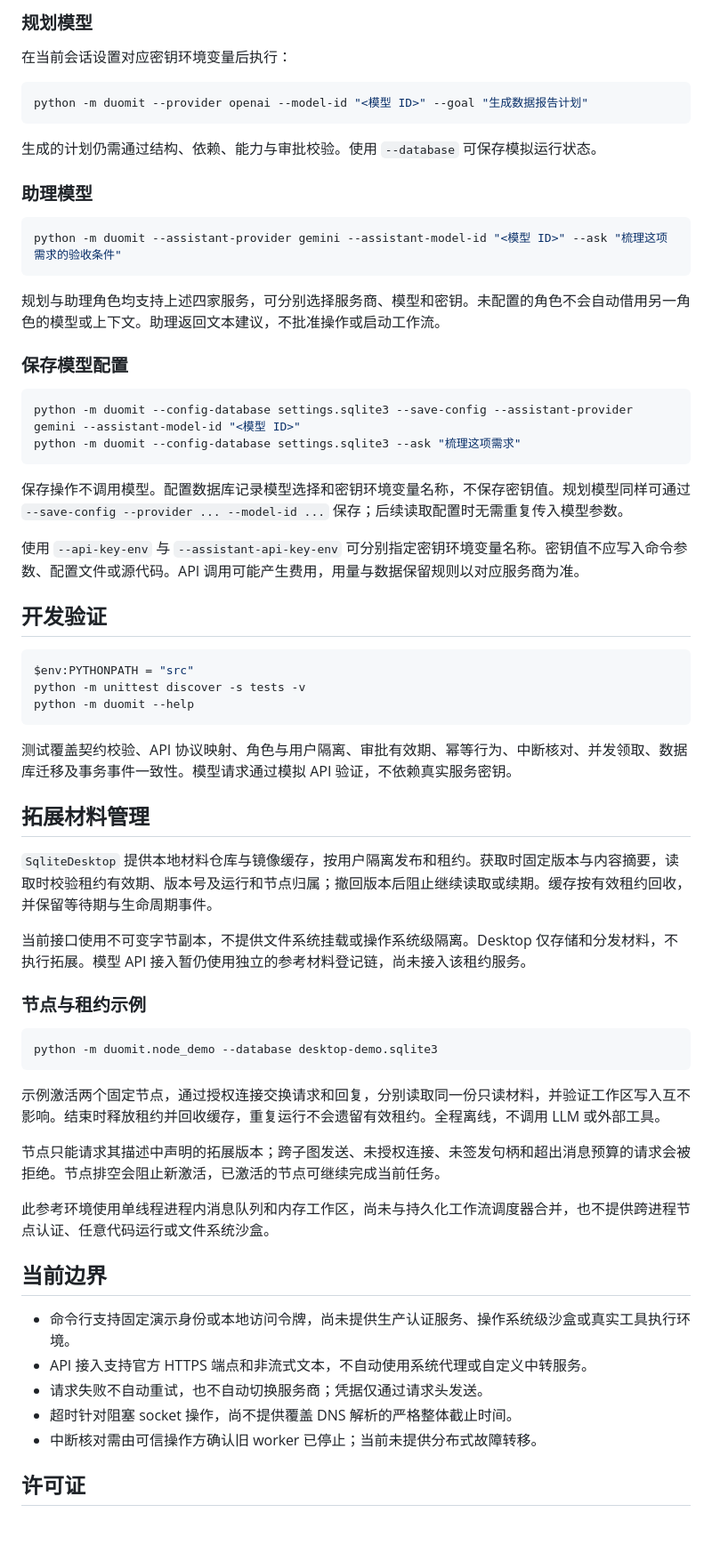
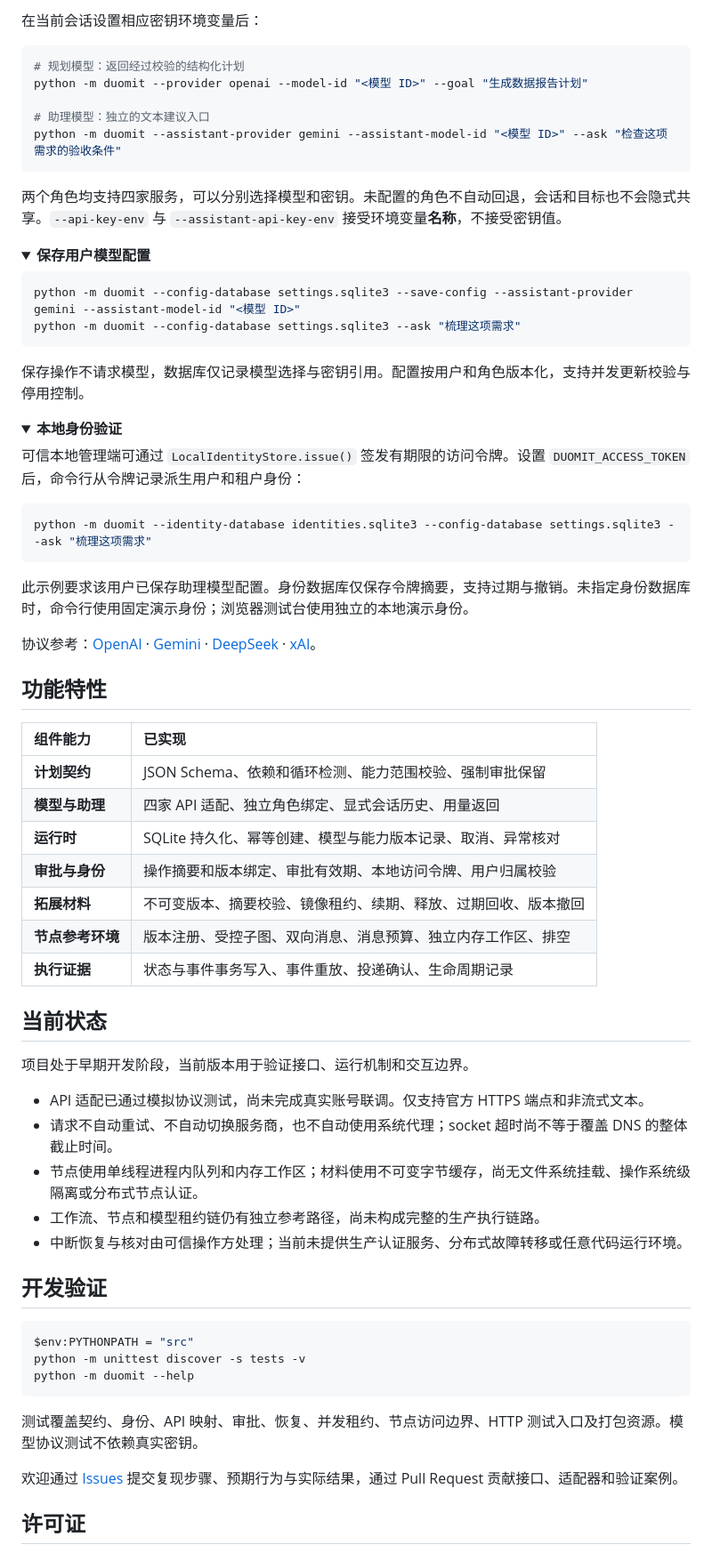
Before and after one commit to LittleRockets/duomiT, a Markdown page: README.md, the part around one of its changes. Shown at 89% size. GitHub-like rendering; folded sections open; blank space fills up the shorter version.

````diff
--- a/README.md
+++ b/README.md
@@ -103,32 +103,64 @@ python -m duomit --identity-database identities.sqlite3 --config-database settin
 
-### 规划模型
-
-在当前会话设置对应密钥环境变量后执行：
+在当前会话设置相应密钥环境变量后：
 
 ```powershell
+# 规划模型：返回经过校验的结构化计划
 python -m duomit --provider openai --model-id "<模型 ID>" --goal "生成数据报告计划"
+
+# 助理模型：独立的文本建议入口
+python -m duomit --assistant-provider gemini --assistant-model-id "<模型 ID>" --ask "检查这项需求的验收条件"
 ```
 
-生成的计划仍需通过结构、依赖、能力与审批校验。使用 `--database` 可保存模拟运行状态。
+两个角色均支持四家服务，可以分别选择模型和密钥。未配置的角色不自动回退，会话和目标也不会隐式共享。`--api-key-env` 与 `--assistant-api-key-env` 接受环境变量**名称**，不接受密钥值。
 
-### 助理模型
-
-```powershell
-python -m duomit --assistant-provider gemini --assistant-model-id "<模型 ID>" --ask "梳理这项需求的验收条件"
-```
-
-规划与助理角色均支持上述四家服务，可分别选择服务商、模型和密钥。未配置的角色不会自动借用另一角色的模型或上下文。助理返回文本建议，不批准操作或启动工作流。
-
-### 保存模型配置
+<details>
+<summary><strong>保存用户模型配置</strong></summary>
 
 ```powershell
 python -m duomit --config-database settings.sqlite3 --save-config --assistant-provider gemini --assistant-model-id "<模型 ID>"
 python -m duomit --config-database settings.sqlite3 --ask "梳理这项需求"
 ```
 
-保存操作不调用模型。配置数据库记录模型选择和密钥环境变量名称，不保存密钥值。规划模型同样可通过 `--save-config --provider ... --model-id ...` 保存；后续读取配置时无需重复传入模型参数。
+保存操作不请求模型，数据库仅记录模型选择与密钥引用。配置按用户和角色版本化，支持并发更新校验与停用控制。
 
-使用 `--api-key-env` 与 `--assistant-api-key-env` 可分别指定密钥环境变量名称。密钥值不应写入命令参数、配置文件或源代码。API 调用可能产生费用，用量与数据保留规则以对应服务商为准。
+</details>
+
+<details>
+<summary><strong>本地身份验证</strong></summary>
+
+可信本地管理端可通过 `LocalIdentityStore.issue()` 签发有期限的访问令牌。设置 `DUOMIT_ACCESS_TOKEN` 后，命令行从令牌记录派生用户和租户身份：
+
+```powershell
+python -m duomit --identity-database identities.sqlite3 --config-database settings.sqlite3 --ask "梳理这项需求"
+```
+
+此示例要求该用户已保存助理模型配置。身份数据库仅保存令牌摘要，支持过期与撤销。未指定身份数据库时，命令行使用固定演示身份；浏览器测试台使用独立的本地演示身份。
+
+</details>
+
+协议参考：[OpenAI](https://developers.openai.com/api/reference/resources/responses/methods/create) · [Gemini](https://ai.google.dev/api/generate-content) · [DeepSeek](https://api-docs.deepseek.com/api/create-chat-completion/) · [xAI](https://docs.x.ai/developers/rest-api-reference/inference/responses)。
+
+## 功能特性
+
+| 组件能力 | 已实现 |
+| :--- | :--- |
+| **计划契约** | JSON Schema、依赖和循环检测、能力范围校验、强制审批保留 |
+| **模型与助理** | 四家 API 适配、独立角色绑定、显式会话历史、用量返回 |
+| **运行时** | SQLite 持久化、幂等创建、模型与能力版本记录、取消、异常核对 |
+| **审批与身份** | 操作摘要和版本绑定、审批有效期、本地访问令牌、用户归属校验 |
+| **拓展材料** | 不可变版本、摘要校验、镜像租约、续期、释放、过期回收、版本撤回 |
+| **节点参考环境** | 版本注册、受控子图、双向消息、消息预算、独立内存工作区、排空 |
+| **执行证据** | 状态与事件事务写入、事件重放、投递确认、生命周期记录 |
+
+## 当前状态
+
+项目处于早期开发阶段，当前版本用于验证接口、运行机制和交互边界。
+
+- API 适配已通过模拟协议测试，尚未完成真实账号联调。仅支持官方 HTTPS 端点和非流式文本。
+- 请求不自动重试、不自动切换服务商，也不自动使用系统代理；socket 超时尚不等于覆盖 DNS 的整体截止时间。
+- 节点使用单线程进程内队列和内存工作区；材料使用不可变字节缓存，尚无文件系统挂载、操作系统级隔离或分布式节点认证。
+- 工作流、节点和模型租约链仍有独立参考路径，尚未构成完整的生产执行链路。
+- 中断恢复与核对由可信操作方处理；当前未提供生产认证服务、分布式故障转移或任意代码运行环境。
 
 ## 开发验证
 
@@ -138,33 +170,9 @@ python -m unittest discover -s tests -v
 python -m duomit --help
 ```
 
-测试覆盖契约校验、API 协议映射、角色与用户隔离、审批有效期、幂等行为、中断核对、并发领取、数据库迁移及事务事件一致性。模型请求通过模拟 API 验证，不依赖真实服务密钥。
+测试覆盖契约、身份、API 映射、审批、恢复、并发租约、节点访问边界、HTTP 测试入口及打包资源。模型协议测试不依赖真实密钥。
 
-## 拓展材料管理
-
-`SqliteDesktop` 提供本地材料仓库与镜像缓存，按用户隔离发布和租约。获取时固定版本与内容摘要，读取时校验租约有效期、版本号及运行和节点归属；撤回版本后阻止继续读取或续期。缓存按有效租约回收，并保留等待期与生命周期事件。
-
-当前接口使用不可变字节副本，不提供文件系统挂载或操作系统级隔离。Desktop 仅存储和分发材料，不执行拓展。模型 API 接入暂仍使用独立的参考材料登记链，尚未接入该租约服务。
-
-### 节点与租约示例
-
-```powershell
-python -m duomit.node_demo --database desktop-demo.sqlite3
-```
-
-示例激活两个固定节点，通过授权连接交换请求和回复，分别读取同一份只读材料，并验证工作区写入互不影响。结束时释放租约并回收缓存，重复运行不会遗留有效租约。全程离线，不调用 LLM 或外部工具。
-
-节点只能请求其描述中声明的拓展版本；跨子图发送、未授权连接、未签发句柄和超出消息预算的请求会被拒绝。节点排空会阻止新激活，已激活的节点可继续完成当前任务。
-
-此参考环境使用单线程进程内消息队列和内存工作区，尚未与持久化工作流调度器合并，也不提供跨进程节点认证、任意代码运行或文件系统沙盒。
-
-## 当前边界
-
-- 命令行支持固定演示身份或本地访问令牌，尚未提供生产认证服务、操作系统级沙盒或真实工具执行环境。
-- API 接入支持官方 HTTPS 端点和非流式文本，不自动使用系统代理或自定义中转服务。
-- 请求失败不自动重试，也不自动切换服务商；凭据仅通过请求头发送。
-- 超时针对阻塞 socket 操作，尚不提供覆盖 DNS 解析的严格整体截止时间。
-- 中断核对需由可信操作方确认旧 worker 已停止；当前未提供分布式故障转移。
+欢迎通过 [Issues](https://github.com/LittleRockets/duomiT/issues) 提交复现步骤、预期行为与实际结果，通过 Pull Request 贡献接口、适配器和验证案例。
 
 ## 许可证
 
````
Also changed, not shown: other parts of README.md (+65 -63 lines), assets/testbench.jpg (added), 8 other files.
